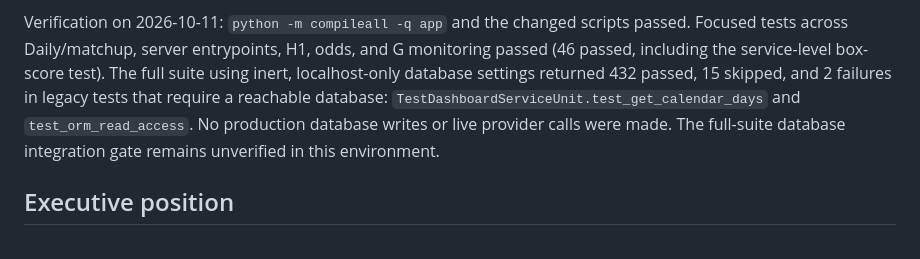
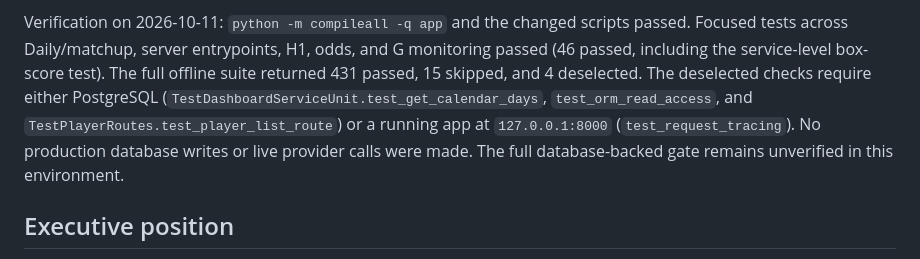
Before and after one commit to JoThurst/yuno-ball, a Markdown page: docs/PROJECT_STATUS.md, the part around the change. Drawn GitHub-style.

Commit message:
Record offline integration verification

```diff
--- a/docs/PROJECT_STATUS.md
+++ b/docs/PROJECT_STATUS.md
@@ -35,13 +35,14 @@ spread/total lines and reciprocal spread signs; zero lines remain valid.
 
 Verification on 2026-10-11: `python -m compileall -q app` and the changed
 scripts passed. Focused tests across Daily/matchup, server entrypoints, H1,
-odds, and G monitoring passed (46 passed, including the service-level box-score test). The full suite using inert,
-localhost-only database settings returned 432 passed, 15 skipped, and 2
-failures in legacy tests that require a reachable database:
-`TestDashboardServiceUnit.test_get_calendar_days` and
-`test_orm_read_access`. No production database writes or live provider calls
-were made. The full-suite database integration gate remains unverified in this
-environment.
+odds, and G monitoring passed (46 passed, including the service-level box-score
+test). The full offline suite returned 431 passed, 15 skipped, and 4
+deselected. The deselected checks require either PostgreSQL
+(`TestDashboardServiceUnit.test_get_calendar_days`, `test_orm_read_access`,
+and `TestPlayerRoutes.test_player_list_route`) or a running app at
+`127.0.0.1:8000` (`test_request_tracing`). No production database writes or
+live provider calls were made. The full database-backed gate remains
+unverified in this environment.
 
 ## Executive position
 
```
Also changed, not shown: docs/roadmaps/MASTER_ANALYTICS_ROADMAP.md (+4 -3 lines).
